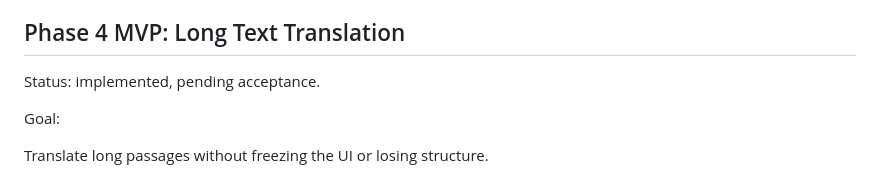
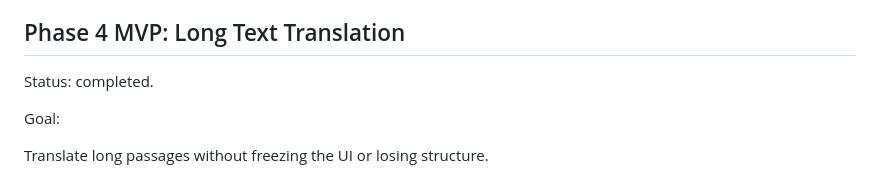
Before and after one commit to Ninwonk/ClearTranslate, a Markdown page: docs/mvp-spec.md, the part around the change. GitHub-like rendering.

Commit message:
docs(phase4): mark acceptance complete

```diff
--- a/docs/mvp-spec.md
+++ b/docs/mvp-spec.md
@@ -94,7 +94,7 @@ Delivered:
 
 ## Phase 4 MVP: Long Text Translation
 
-Status: implemented, pending acceptance.
+Status: completed.
 
 Goal:
 
```
Also changed, not shown: docs/roadmap.md (+3 -1 lines), docs/technical-doc.md (+1 -1 lines).
